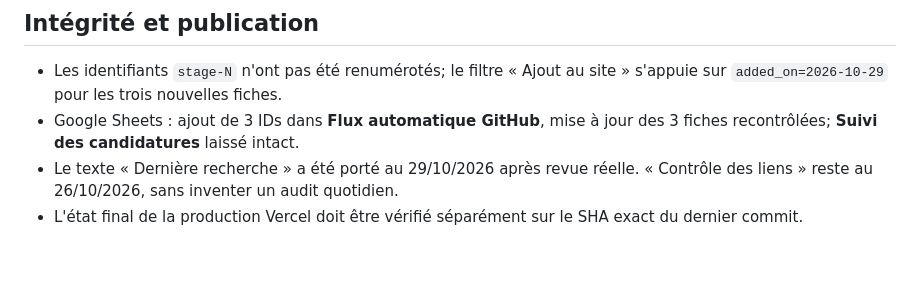
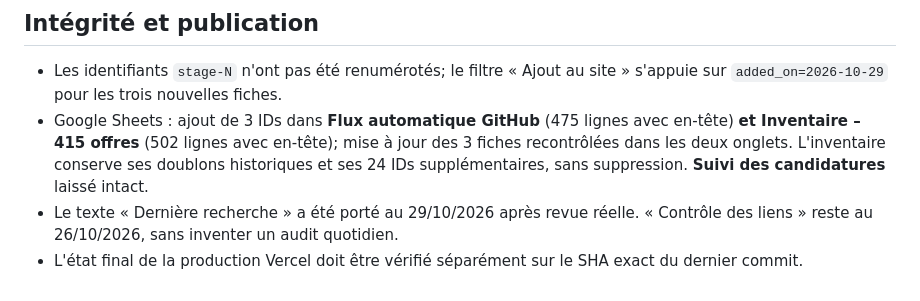
Before and after one commit to aminemons/stages, a Markdown page: data/materials-research-log-2026-10-29.md, the part around the change. Rendered like a GitHub page; blank space fills up the shorter version.

Commit message:
docs(materials): record verified inventory and automatic feed synchronization

```diff
--- a/data/materials-research-log-2026-10-29.md
+++ b/data/materials-research-log-2026-10-29.md
@@ -40,6 +40,6 @@ Revue de pages de postes exactes d'employeurs, de laboratoires et d'annonces ins
 
 ## Intégrité et publication
 - Les identifiants `stage-N` n'ont pas été renumérotés; le filtre « Ajout au site » s'appuie sur `added_on=2026-10-29` pour les trois nouvelles fiches.
-- Google Sheets : ajout de 3 IDs dans **Flux automatique GitHub**, mise à jour des 3 fiches recontrôlées; **Suivi des candidatures** laissé intact.
+- Google Sheets : ajout de 3 IDs dans **Flux automatique GitHub** (475 lignes avec en-tête) **et Inventaire – 415 offres** (502 lignes avec en-tête); mise à jour des 3 fiches recontrôlées dans les deux onglets. L'inventaire conserve ses doublons historiques et ses 24 IDs supplémentaires, sans suppression. **Suivi des candidatures** laissé intact.
 - Le texte « Dernière recherche » a été porté au 29/10/2026 après revue réelle. « Contrôle des liens » reste au 26/10/2026, sans inventer un audit quotidien.
 - L'état final de la production Vercel doit être vérifié séparément sur le SHA exact du dernier commit.
```
